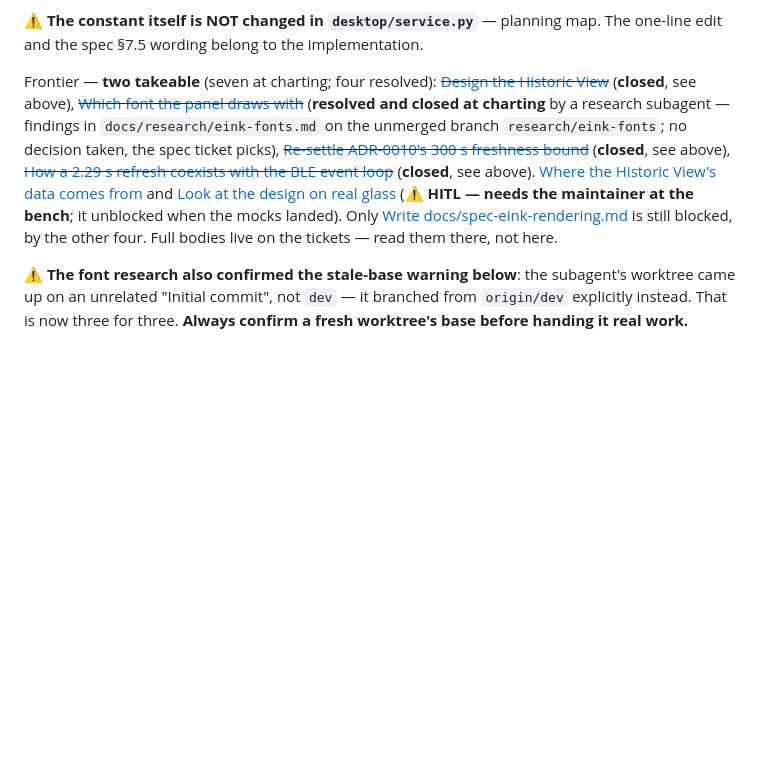
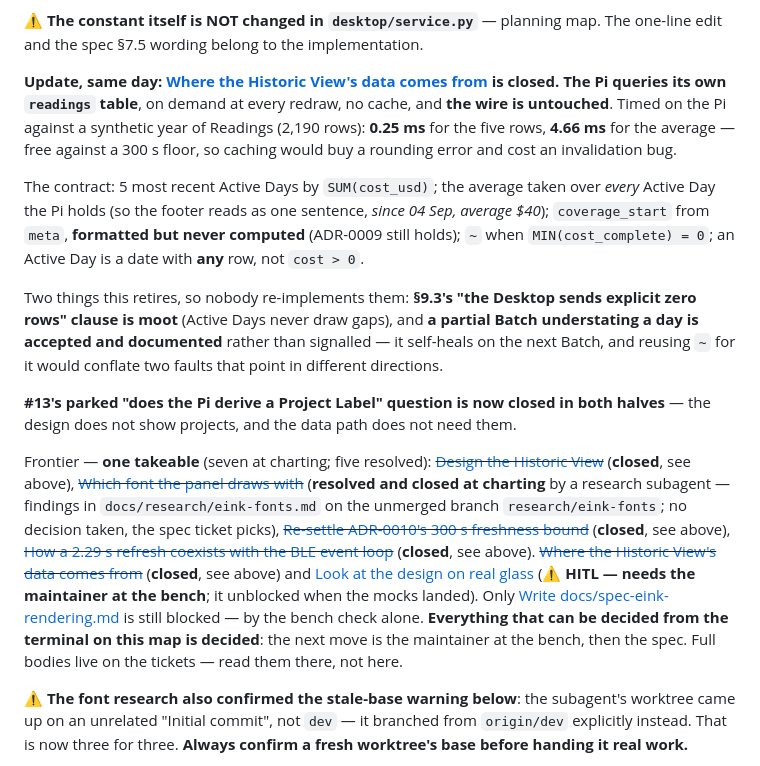
Before and after one commit to peterderkoala/zeropi.display, a Markdown page: handoff/handoff.md, the part around the change. GitHub-like rendering; blank space fills up the shorter version.

Commit message:
Handoff: record the Historic View data decision (#53)
Pi-side query, on demand, wire untouched -- with the timings that made it
obvious (0.25ms and 4.66ms on the Pi against a year of Readings). Also
records the two things it retires: 9.3's zero-row clause and any signalling
of a partial Batch, plus the closure of #13's Project Label question in both
halves.

Co-Authored-By: Claude Opus 5 <noreply@anthropic.com>
Claude-Session: https://claude.ai/code/session_01D4ovroeWJdkrJSf92P9cnj

```diff
--- a/handoff/handoff.md
+++ b/handoff/handoff.md
@@ -207,16 +207,41 @@ wire were both considered and rejected.
 ⚠ **The constant itself is NOT changed in `desktop/service.py`** — planning
 map. The one-line edit and the spec §7.5 wording belong to the implementation.
 
-Frontier — **two takeable** (seven at charting; four resolved):
+**Update, same day: [Where the Historic View's data comes from](https://github.com/peterderkoala/zeropi.display/issues/53)
+is closed.** **The Pi queries its own `readings` table**, on demand at every
+redraw, no cache, and **the wire is untouched**. Timed on the Pi against a
+synthetic year of Readings (2,190 rows): **0.25 ms** for the five rows,
+**4.66 ms** for the average — free against a 300 s floor, so caching would buy
+a rounding error and cost an invalidation bug.
+
+The contract: 5 most recent Active Days by `SUM(cost_usd)`; the average taken
+over *every* Active Day the Pi holds (so the footer reads as one sentence,
+*since 04 Sep, average $40*); `coverage_start` from `meta`, **formatted but
+never computed** (ADR-0009 still holds); `~` when `MIN(cost_complete) = 0`; an
+Active Day is a date with **any** row, not `cost > 0`.
+
+Two things this retires, so nobody re-implements them: **§9.3's
+"the Desktop sends explicit zero rows" clause is moot** (Active Days never draw
+gaps), and **a partial Batch understating a day is accepted and documented**
+rather than signalled — it self-heals on the next Batch, and reusing `~` for it
+would conflate two faults that point in different directions.
+
+**#13's parked "does the Pi derive a Project Label" question is now closed in
+both halves** — the design does not show projects, and the data path does not
+need them.
+
+Frontier — **one takeable** (seven at charting; five resolved):
 ~~[Design the Historic View](https://github.com/peterderkoala/zeropi.display/issues/52)~~ (**closed**, see above),
 ~~[Which font the panel draws with](https://github.com/peterderkoala/zeropi.display/issues/54)~~ (**resolved and closed at charting** by a research subagent — findings in `docs/research/eink-fonts.md` on the unmerged branch `research/eink-fonts`; no decision taken, the spec ticket picks),
 ~~[Re-settle ADR-0010's 300 s freshness bound](https://github.com/peterderkoala/zeropi.display/issues/55)~~ (**closed**, see above),
 ~~[How a 2.29 s refresh coexists with the BLE event loop](https://github.com/peterderkoala/zeropi.display/issues/56)~~ (**closed**, see above).
-[Where the Historic View's data comes from](https://github.com/peterderkoala/zeropi.display/issues/53)
+~~[Where the Historic View's data comes from](https://github.com/peterderkoala/zeropi.display/issues/53)~~ (**closed**, see above)
 and [Look at the design on real glass](https://github.com/peterderkoala/zeropi.display/issues/57)
 (⚠ **HITL — needs the maintainer at the bench**; it unblocked when the mocks
 landed). Only [Write docs/spec-eink-rendering.md](https://github.com/peterderkoala/zeropi.display/issues/58)
-is still blocked, by the other four.
+is still blocked — by the bench check alone. **Everything that can be decided
+from the terminal on this map is decided**: the next move is the maintainer at
+the bench, then the spec.
 Full bodies live on the tickets — read them there, not here.
 
 ⚠ **The font research also confirmed the stale-base warning below**: the
```
